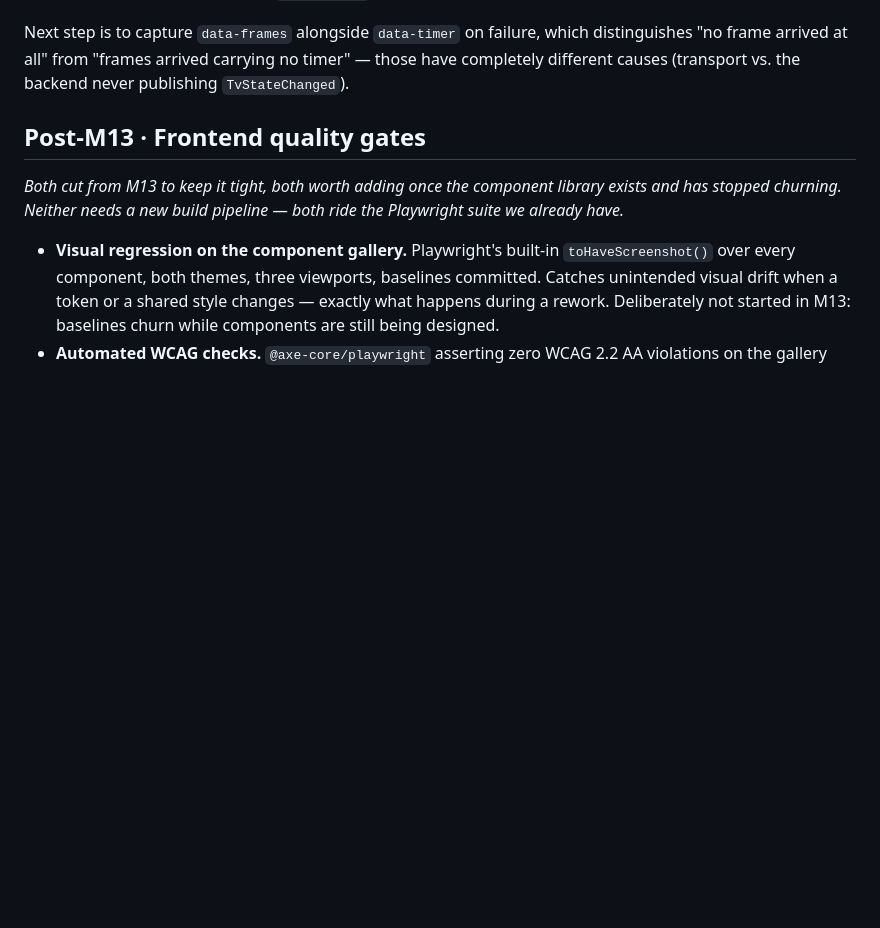
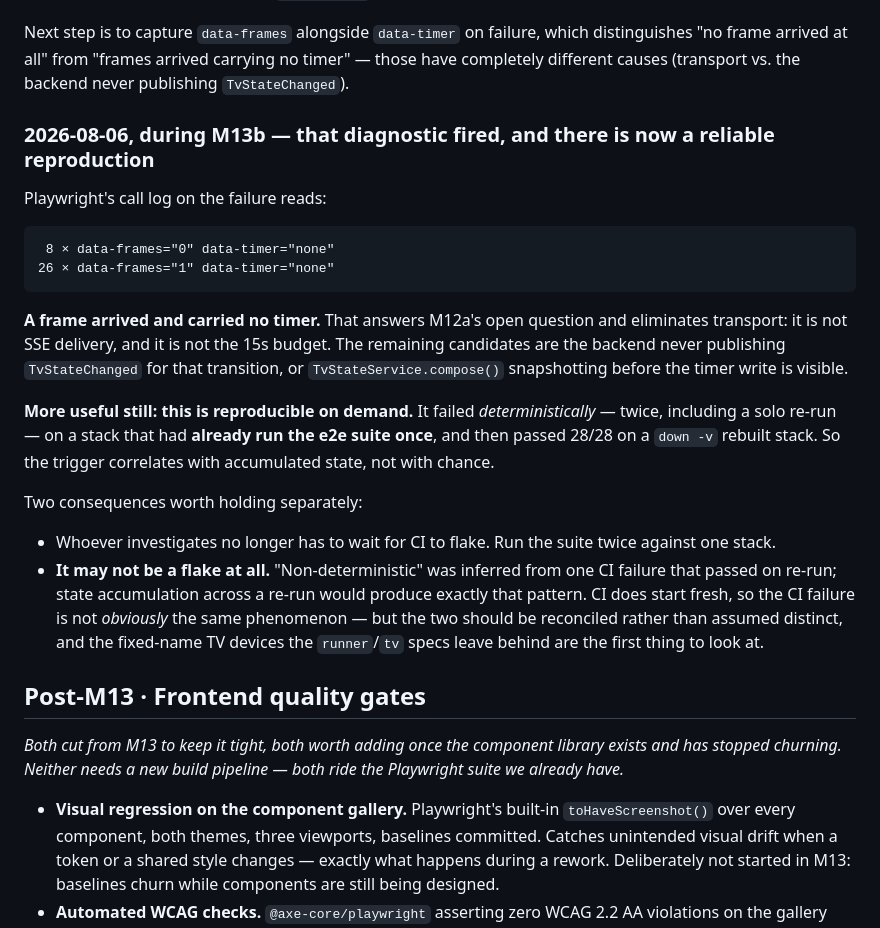
Before and after one commit to alelomo1998/boxhub, a Markdown page: docs/BACKLOG.md, the part around the change. Rendered like a GitHub page; blank space fills up the shorter version.

Commit message:
docs(backlog): the runner data-timer diagnostic fired, with a reproduction
M12a split that assertion so a failure would name which half broke, and
left capturing data-frames alongside data-timer as the next step. It
fired: the call log shows data-frames="1" with data-timer="none". A
frame arrived carrying no timer, which eliminates transport and the 15s
budget entirely - the two candidates left are the backend never
publishing TvStateChanged for that transition, or TvStateService
snapshotting before the timer write is visible.

More useful than the diagnosis: it is reproducible. The failure is
DETERMINISTIC on a stack that has already run the suite once - twice in
a row, including a solo re-run - and passes 28/28 on a down -v rebuilt
stack. Nobody has to wait for CI to flake any more.

That also puts the "non-deterministic" label in doubt. It was inferred
from a single CI failure that passed on re-run, and state accumulation
across a re-run produces exactly that pattern. CI does start fresh, so
the two are not obviously the same phenomenon, but they should be
reconciled rather than assumed distinct - starting with the fixed-name
TV devices the runner and tv specs leave behind.

Co-Authored-By: Claude Fable 5 <noreply@anthropic.com>

````diff
--- a/docs/BACKLOG.md
+++ b/docs/BACKLOG.md
@@ -83,6 +83,32 @@ What is already known, so the next investigation does not redo it:
 Next step is to capture `data-frames` alongside `data-timer` on failure, which distinguishes "no frame
 arrived at all" from "frames arrived carrying no timer" — those have completely different causes
 (transport vs. the backend never publishing `TvStateChanged`).
+
+### 2026-08-06, during M13b — that diagnostic fired, and there is now a reliable reproduction
+
+Playwright's call log on the failure reads:
+
+```
+ 8 × data-frames="0" data-timer="none"
+26 × data-frames="1" data-timer="none"
+```
+
+**A frame arrived and carried no timer.** That answers M12a's open question and eliminates transport:
+it is not SSE delivery, and it is not the 15s budget. The remaining candidates are the backend never
+publishing `TvStateChanged` for that transition, or `TvStateService.compose()` snapshotting before the
+timer write is visible.
+
+**More useful still: this is reproducible on demand.** It failed *deterministically* — twice, including
+a solo re-run — on a stack that had **already run the e2e suite once**, and then passed 28/28 on a
+`down -v` rebuilt stack. So the trigger correlates with accumulated state, not with chance.
+
+Two consequences worth holding separately:
+- Whoever investigates no longer has to wait for CI to flake. Run the suite twice against one stack.
+- **It may not be a flake at all.** "Non-deterministic" was inferred from one CI failure that passed on
+  re-run; state accumulation across a re-run would produce exactly that pattern. CI does start fresh,
+  so the CI failure is not *obviously* the same phenomenon — but the two should be reconciled rather
+  than assumed distinct, and the fixed-name TV devices the `runner`/`tv` specs leave behind are the
+  first thing to look at.
 
 ## Post-M13 · Frontend quality gates
 
````
